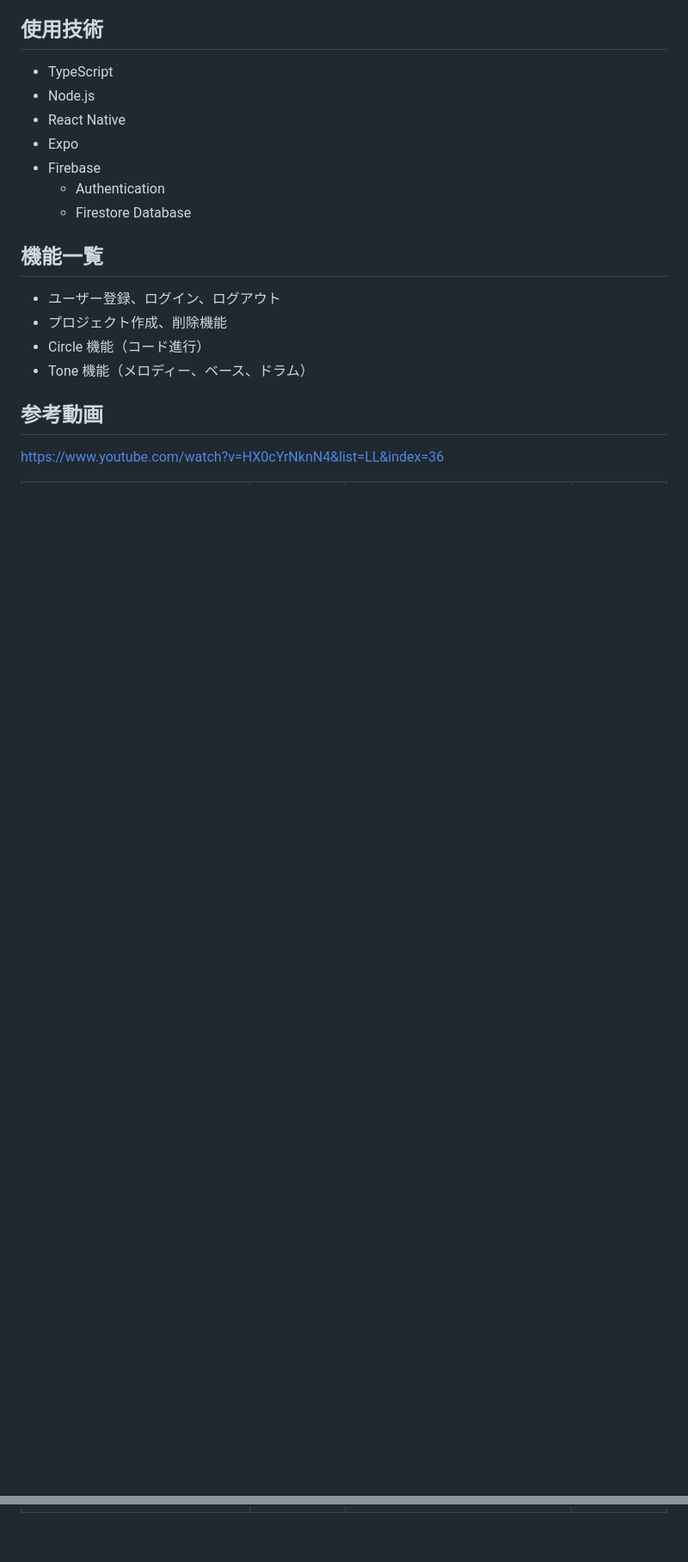
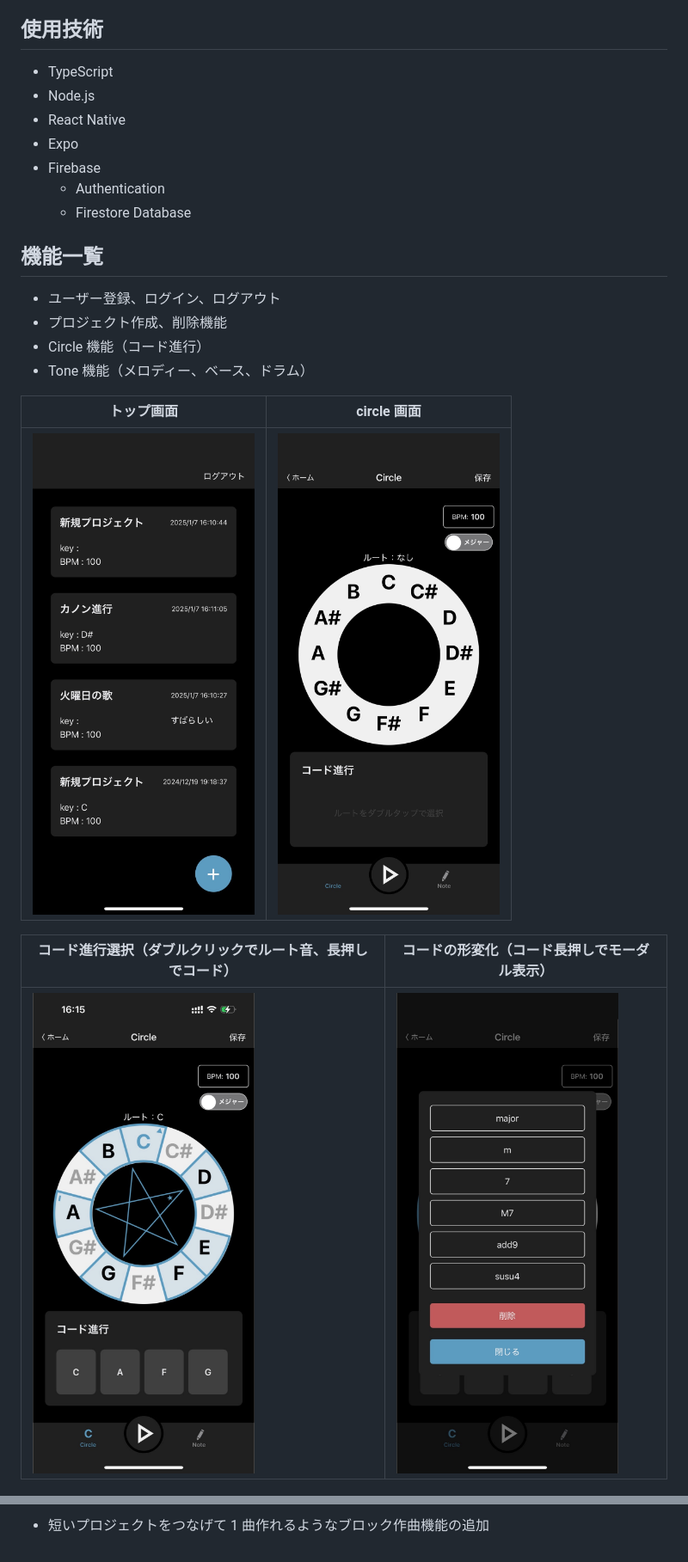
Before and after one commit to kyooo8/music-app, a Markdown page: README.md, 2 parts joined by grey strips. Shown: that part at 86% size. Rendered like a GitHub page; pictures changed too: assets/images/chord.jpg (added); blank space fills up the shorter version.

```diff
--- a/README.md
+++ b/README.md
@@ -23,7 +27,11 @@
 - Circle 機能（コード進行）
 - Tone 機能（メロディー、ベース、ドラム）
 
-## 参考動画
+| トップ画面                                                | circle 画面                                                     |
+| --------------------------------------------------------- | --------------------------------------------------------------- |
+| <img src="/assets/images/top.jpg" alt="top" width="300"/> | <img src="/assets/images/circle.jpg" alt="circle" width="300"/> |
 
-https://www.youtube.com/watch?v=HX0cYrNknN4&list=LL&index=36
+| コード進行選択（ダブルクリックでルート音、長押しでコード）    | コードの形変化（コード長押しでモーダル表示）                  |
+| ------------------------------------------------------------- | ------------------------------------------------------------- |
+| <img src="/assets/images/chord.jpg" alt="chord" width="300"/> | <img src="/assets/images/shape.jpg" alt="shape" width="300"/> |
 
@@ -35,0 +52 @@ https://www.youtube.com/watch?v=HX0cYrNknN4&list=LL&index=36
+- 短いプロジェクトをつなげて 1 曲作れるようなブロック作曲機能の追加
```
Also changed, not shown: other parts of README.md (+19 -7 lines).
